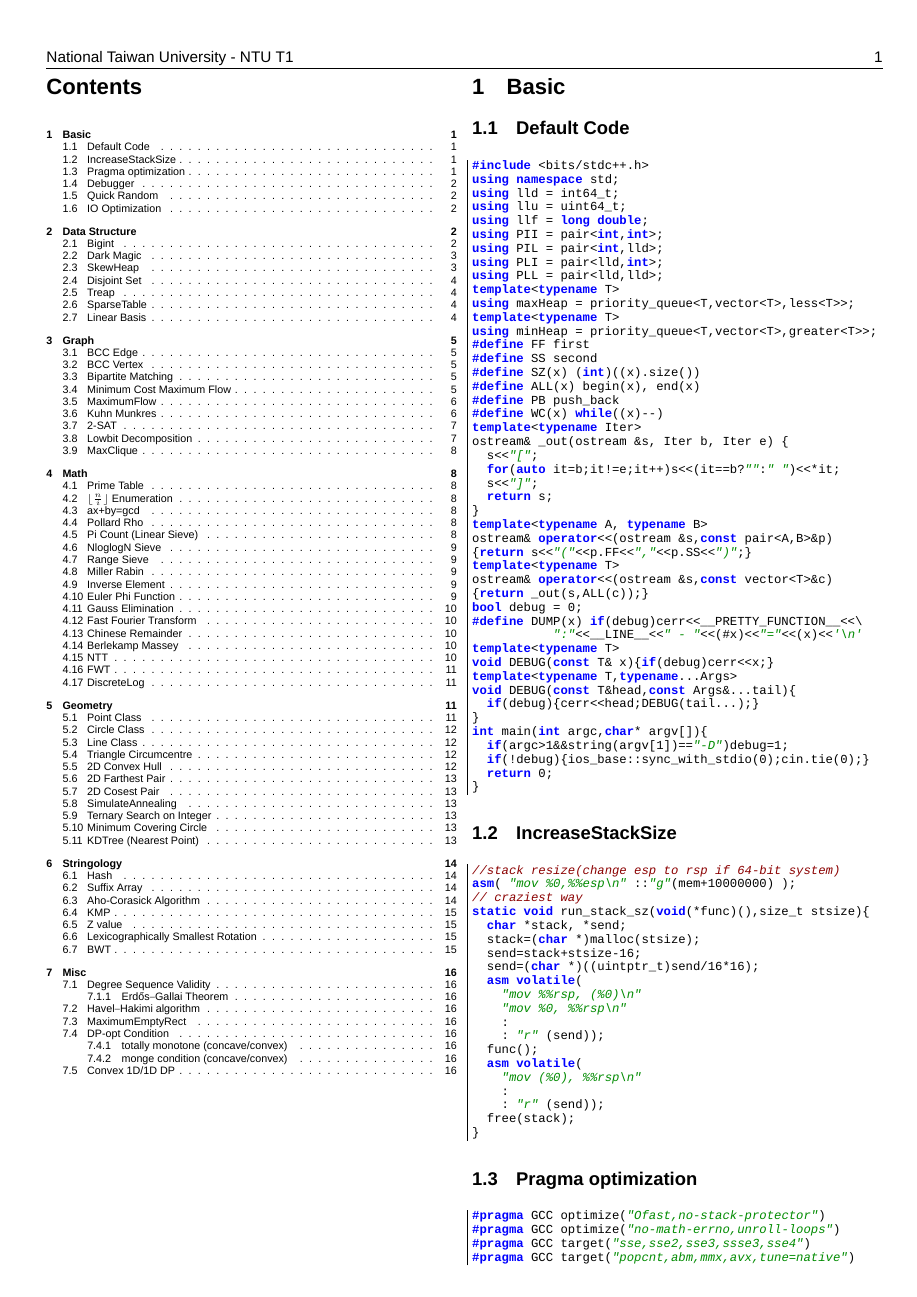
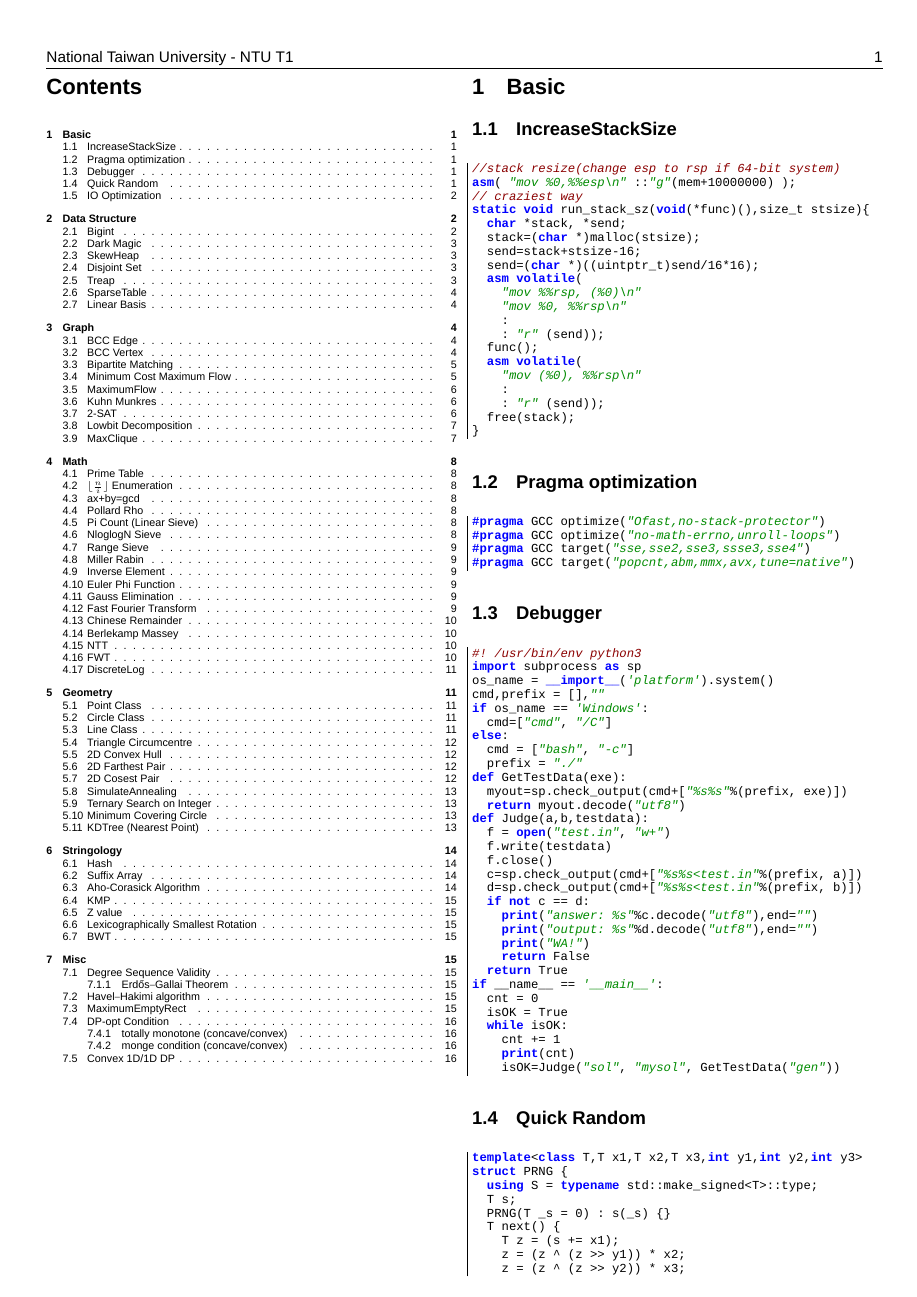
Before and after one commit to oToToT/kiseki, a LaTeX document (pdf/codebook.tex): page 1 of 16. Compiled offline with XeLaTeX; a missing font is replaced by an installed copy or a similar font.

Commit message:
remove default code

```diff
--- a/pdf/codebook.tex
+++ b/pdf/codebook.tex
@@ -93,8 +93,8 @@ stringstyle=\itshape\color{Green4},
 \newpage
 
 \section{Basic}
-\subsection{Default Code}
-\lstinputlisting{../codes/Basic/default.cpp}
+%\subsection{Default Code}
+%\lstinputlisting{../codes/Basic/default.cpp}
 \subsection{IncreaseStackSize}
 \lstinputlisting{../codes/Basic/IncStack.cpp}
 \subsection{Pragma optimization}
```
Also changed, not shown: pdf/codebook.pdf.
